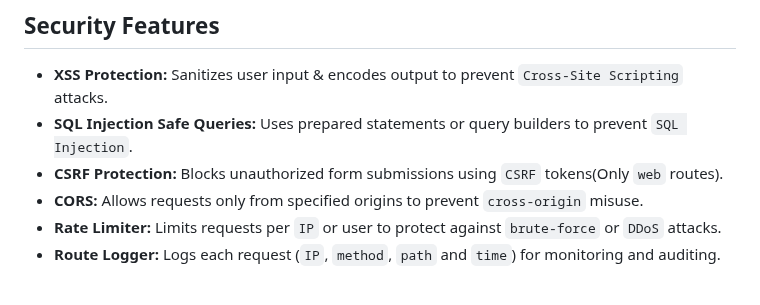
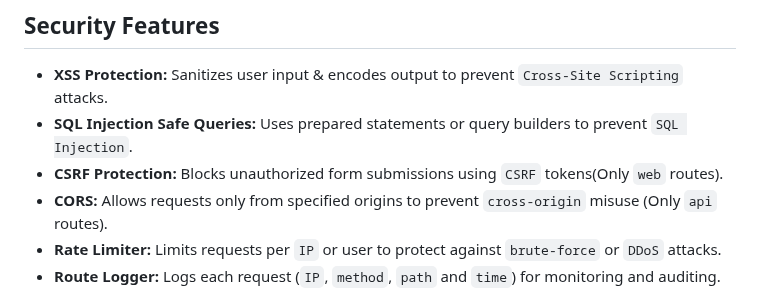
Before and after one commit to alamincse/mvc-app-nodejs, a Markdown page: README.md, the part around the change. Rendered like a GitHub page.

Commit message:
feat: add security docs

```diff
--- a/README.md
+++ b/README.md
@@ -32,7 +32,7 @@ This project brings a **Laravel-like workflow** to **Raw Node.js**: a clean `MVC
 - **XSS Protection:** Sanitizes user input & encodes output to prevent `Cross-Site Scripting` attacks.
 - **SQL Injection Safe Queries:** Uses prepared statements or query builders to prevent `SQL Injection`.
 - **CSRF Protection:** Blocks unauthorized form submissions using `CSRF` tokens(Only `web` routes).
-- **CORS:** Allows requests only from specified origins to prevent `cross-origin` misuse.
+- **CORS:** Allows requests only from specified origins to prevent `cross-origin` misuse (Only `api` routes).
 - **Rate Limiter:** Limits requests per `IP` or user to protect against `brute-force` or `DDoS` attacks.
 - **Route Logger:** Logs each request (`IP`, `method`, `path` and `time`) for monitoring and auditing.
 
```
